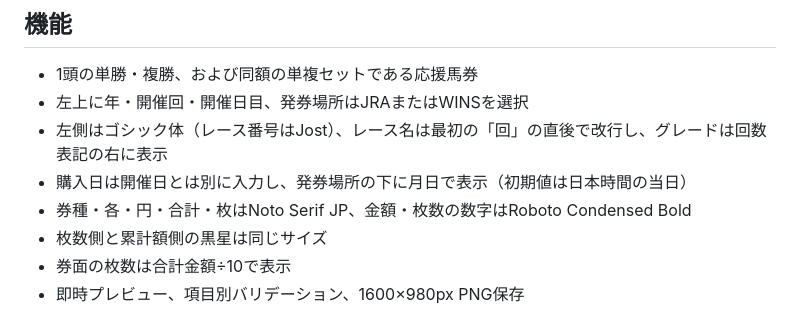
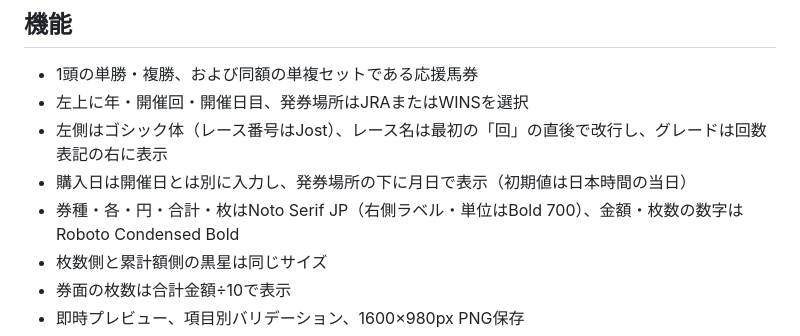
Before and after one commit to KaiseiYokoyama/baken-generator, a Markdown page: README.md, the part around the change. Drawn GitHub-style.

Commit message:
Make right-side ticket labels and units bold serif

```diff
--- a/README.md
+++ b/README.md
@@ -20,7 +20,7 @@ http://127.0.0.1:8000/ を開きます。Node.jsやビルド作業は不要で
 - 左上に年・開催回・開催日目、発券場所はJRAまたはWINSを選択
 - 左側はゴシック体（レース番号はJost）、レース名は最初の「回」の直後で改行し、グレードは回数表記の右に表示
 - 購入日は開催日とは別に入力し、発券場所の下に月日で表示（初期値は日本時間の当日）
-- 券種・各・円・合計・枚はNoto Serif JP、金額・枚数の数字はRoboto Condensed Bold
+- 券種・各・円・合計・枚はNoto Serif JP（右側ラベル・単位はBold 700）、金額・枚数の数字はRoboto Condensed Bold
 - 枚数側と累計額側の黒星は同じサイズ
 - 券面の枚数は合計金額÷10で表示
 - 即時プレビュー、項目別バリデーション、1600×980px PNG保存
```
Also changed, not shown: docs/VERIFICATION.md (+6 -0 lines), docs/cheer.png, docs/kikka-win.png, docs/place.png, docs/preview.png, docs/win.png, docs/wins.png, 1 other file.
